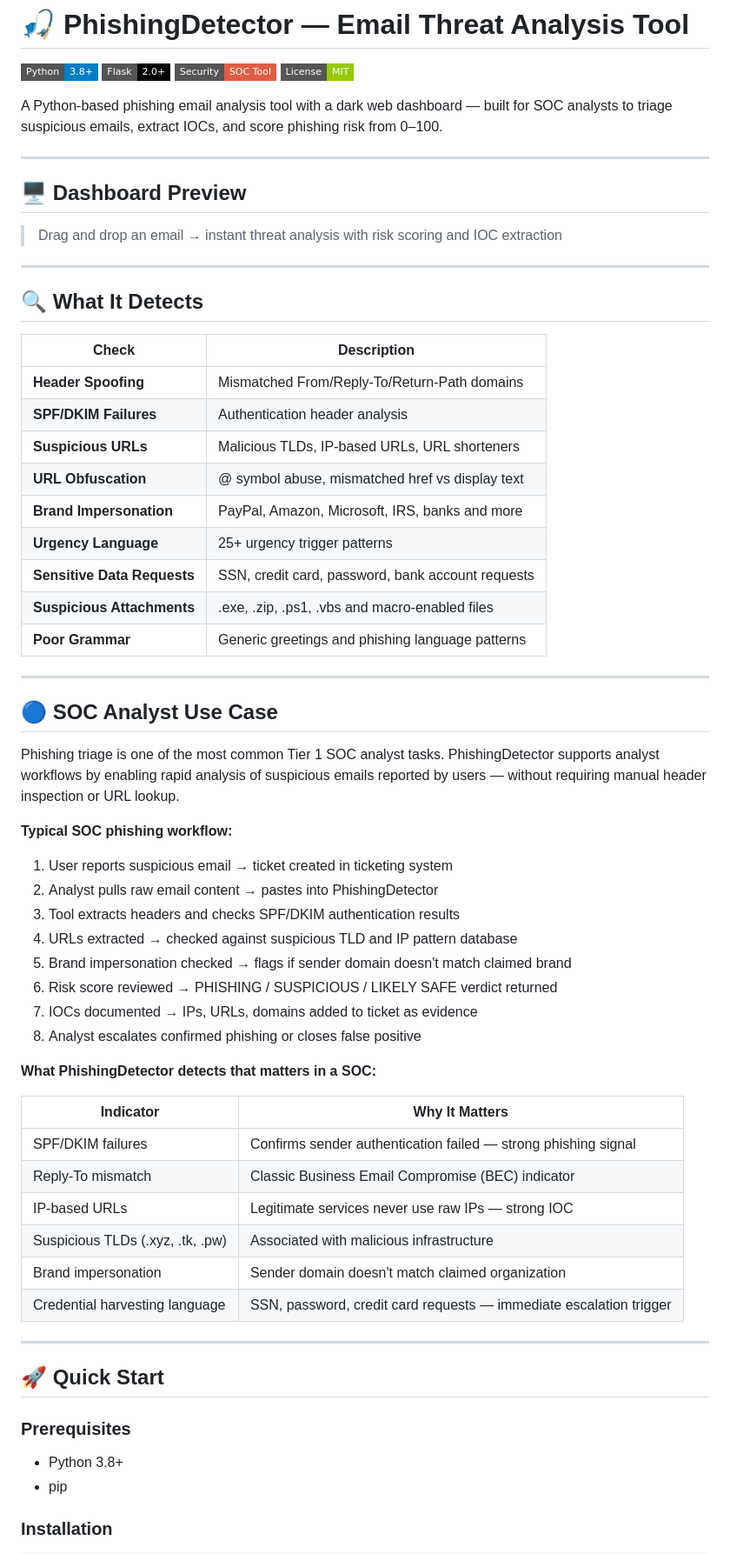
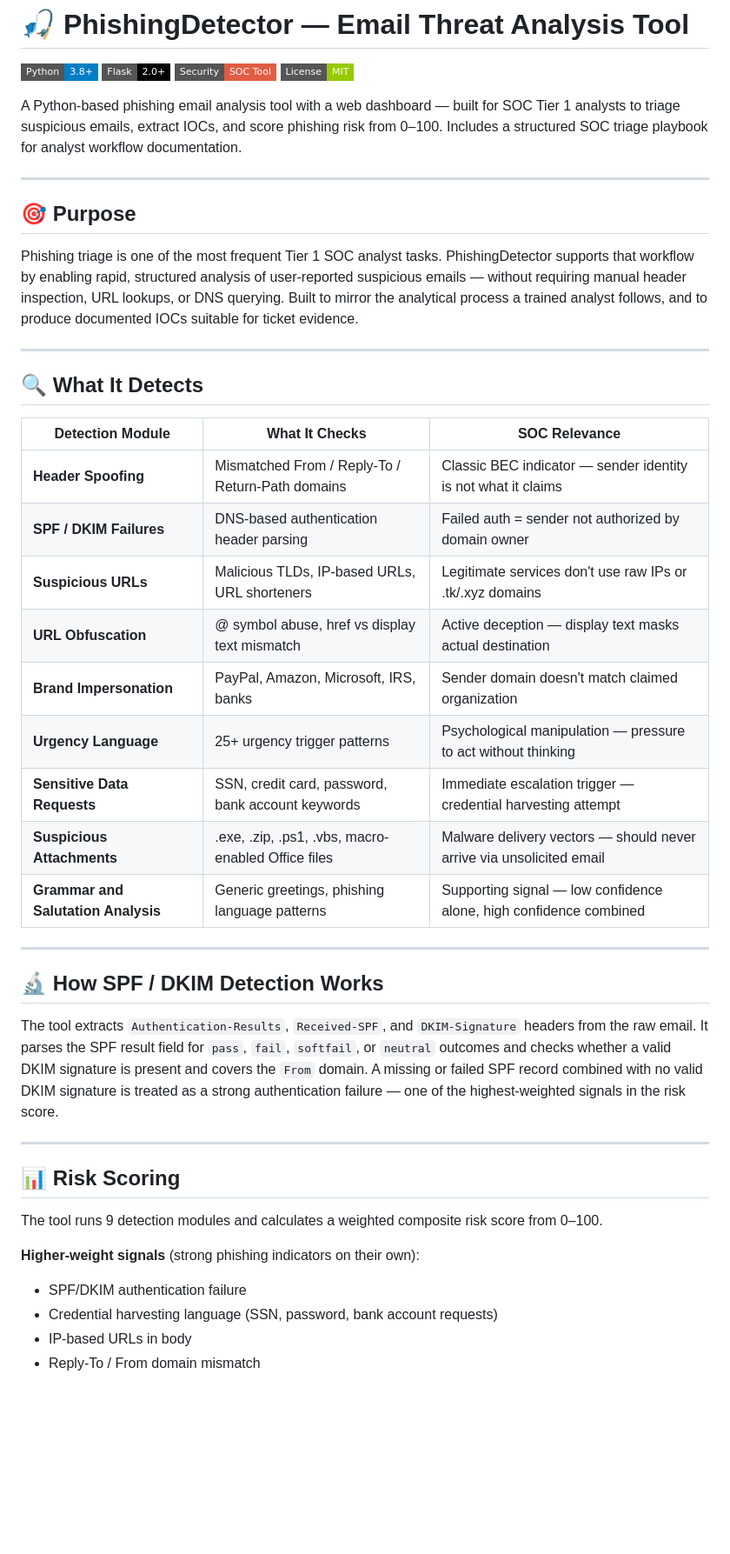
Before and after one commit to Lovedipsingh/Phishing-Detector, a Markdown page: README.md, the part around one of its changes. Shown at 87% size. Drawn GitHub-style; badges without logos; blank space fills up the shorter version.

```diff
--- a/README.md
+++ b/README.md
@@ -5,65 +5,45 @@
 ![Security](https://img.shields.io/badge/Security-SOC%20Tool-red?style=flat-square)
 ![License](https://img.shields.io/badge/License-MIT-green?style=flat-square)
 
-A Python-based phishing email analysis tool with a dark web dashboard — built for SOC analysts to triage suspicious emails, extract IOCs, and score phishing risk from 0–100.
+A Python-based phishing email analysis tool with a web dashboard — built for SOC Tier 1 analysts to triage suspicious emails, extract IOCs, and score phishing risk from 0–100. Includes a structured SOC triage playbook for analyst workflow documentation.
 
 ---
 
-## 🖥️ Dashboard Preview
+## 🎯 Purpose
 
-> Drag and drop an email → instant threat analysis with risk scoring and IOC extraction
+Phishing triage is one of the most frequent Tier 1 SOC analyst tasks. PhishingDetector supports that workflow by enabling rapid, structured analysis of user-reported suspicious emails — without requiring manual header inspection, URL lookups, or DNS querying. Built to mirror the analytical process a trained analyst follows, and to produce documented IOCs suitable for ticket evidence.
 
 ---
 
 ## 🔍 What It Detects
 
-| Check | Description |
-|---|---|
-| **Header Spoofing** | Mismatched From/Reply-To/Return-Path domains |
-| **SPF/DKIM Failures** | Authentication header analysis |
-| **Suspicious URLs** | Malicious TLDs, IP-based URLs, URL shorteners |
-| **URL Obfuscation** | @ symbol abuse, mismatched href vs display text |
-| **Brand Impersonation** | PayPal, Amazon, Microsoft, IRS, banks and more |
-| **Urgency Language** | 25+ urgency trigger patterns |
-| **Sensitive Data Requests** | SSN, credit card, password, bank account requests |
-| **Suspicious Attachments** | .exe, .zip, .ps1, .vbs and macro-enabled files |
-| **Poor Grammar** | Generic greetings and phishing language patterns |
+| Detection Module | What It Checks | SOC Relevance |
+|---|---|---|
+| **Header Spoofing** | Mismatched From / Reply-To / Return-Path domains | Classic BEC indicator — sender identity is not what it claims |
+| **SPF / DKIM Failures** | DNS-based authentication header parsing | Failed auth = sender not authorized by domain owner |
+| **Suspicious URLs** | Malicious TLDs, IP-based URLs, URL shorteners | Legitimate services don't use raw IPs or .tk/.xyz domains |
+| **URL Obfuscation** | @ symbol abuse, href vs display text mismatch | Active deception — display text masks actual destination |
+| **Brand Impersonation** | PayPal, Amazon, Microsoft, IRS, banks | Sender domain doesn't match claimed organization |
+| **Urgency Language** | 25+ urgency trigger patterns | Psychological manipulation — pressure to act without thinking |
+| **Sensitive Data Requests** | SSN, credit card, password, bank account keywords | Immediate escalation trigger — credential harvesting attempt |
+| **Suspicious Attachments** | .exe, .zip, .ps1, .vbs, macro-enabled Office files | Malware delivery vectors — should never arrive via unsolicited email |
+| **Grammar and Salutation Analysis** | Generic greetings, phishing language patterns | Supporting signal — low confidence alone, high confidence combined |
 
 ---
 
-## 🔵 SOC Analyst Use Case
+## 🔬 How SPF / DKIM Detection Works
 
-Phishing triage is one of the most common Tier 1 SOC analyst tasks. PhishingDetector supports analyst workflows by enabling rapid analysis of suspicious emails reported by users — without requiring manual header inspection or URL lookup.
-
-**Typical SOC phishing workflow:**
-
-1. User reports suspicious email → ticket created in ticketing system
-2. Analyst pulls raw email content → pastes into PhishingDetector
-3. Tool extracts headers and checks SPF/DKIM authentication results
-4. URLs extracted → checked against suspicious TLD and IP pattern database
-5. Brand impersonation checked → flags if sender domain doesn't match claimed brand
-6. Risk score reviewed → PHISHING / SUSPICIOUS / LIKELY SAFE verdict returned
-7. IOCs documented → IPs, URLs, domains added to ticket as evidence
-8. Analyst escalates confirmed phishing or closes false positive
-
-**What PhishingDetector detects that matters in a SOC:**
-
-| Indicator | Why It Matters |
-|---|---|
-| SPF/DKIM failures | Confirms sender authentication failed — strong phishing signal |
-| Reply-To mismatch | Classic Business Email Compromise (BEC) indicator |
-| IP-based URLs | Legitimate services never use raw IPs — strong IOC |
-| Suspicious TLDs (.xyz, .tk, .pw) | Associated with malicious infrastructure |
-| Brand impersonation | Sender domain doesn't match claimed organization |
-| Credential harvesting language | SSN, password, credit card requests — immediate escalation trigger |
+The tool extracts `Authentication-Results`, `Received-SPF`, and `DKIM-Signature` headers from the raw email. It parses the SPF result field for `pass`, `fail`, `softfail`, or `neutral` outcomes and checks whether a valid DKIM signature is present and covers the `From` domain. A missing or failed SPF record combined with no valid DKIM signature is treated as a strong authentication failure — one of the highest-weighted signals in the risk score.
 
 ---
 
-## 🚀 Quick Start
+## 📊 Risk Scoring
 
-### Prerequisites
-- Python 3.8+
-- pip
+The tool runs 9 detection modules and calculates a weighted composite risk score from 0–100.
 
-### Installation
+**Higher-weight signals** (strong phishing indicators on their own):
+- SPF/DKIM authentication failure
+- Credential harvesting language (SSN, password, bank account requests)
+- IP-based URLs in body
+- Reply-To / From domain mismatch
 
```
Also changed, not shown: other parts of README.md (+93 -68 lines).
